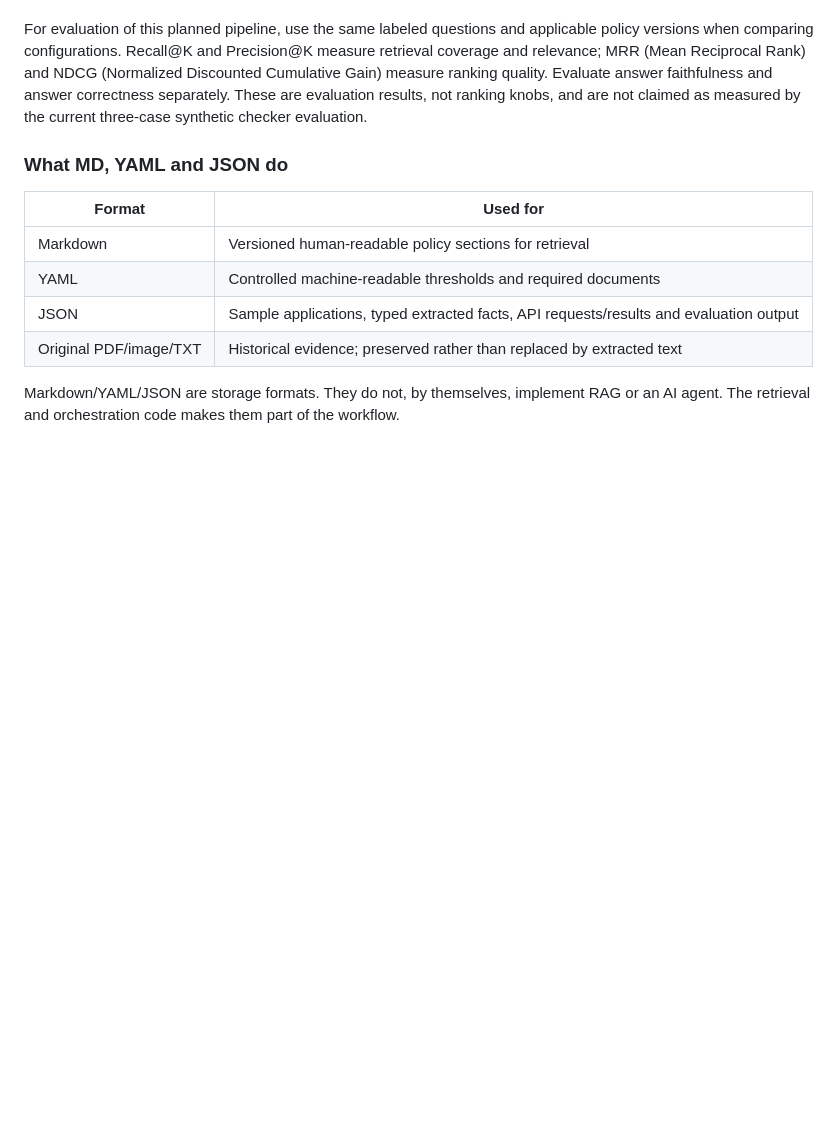
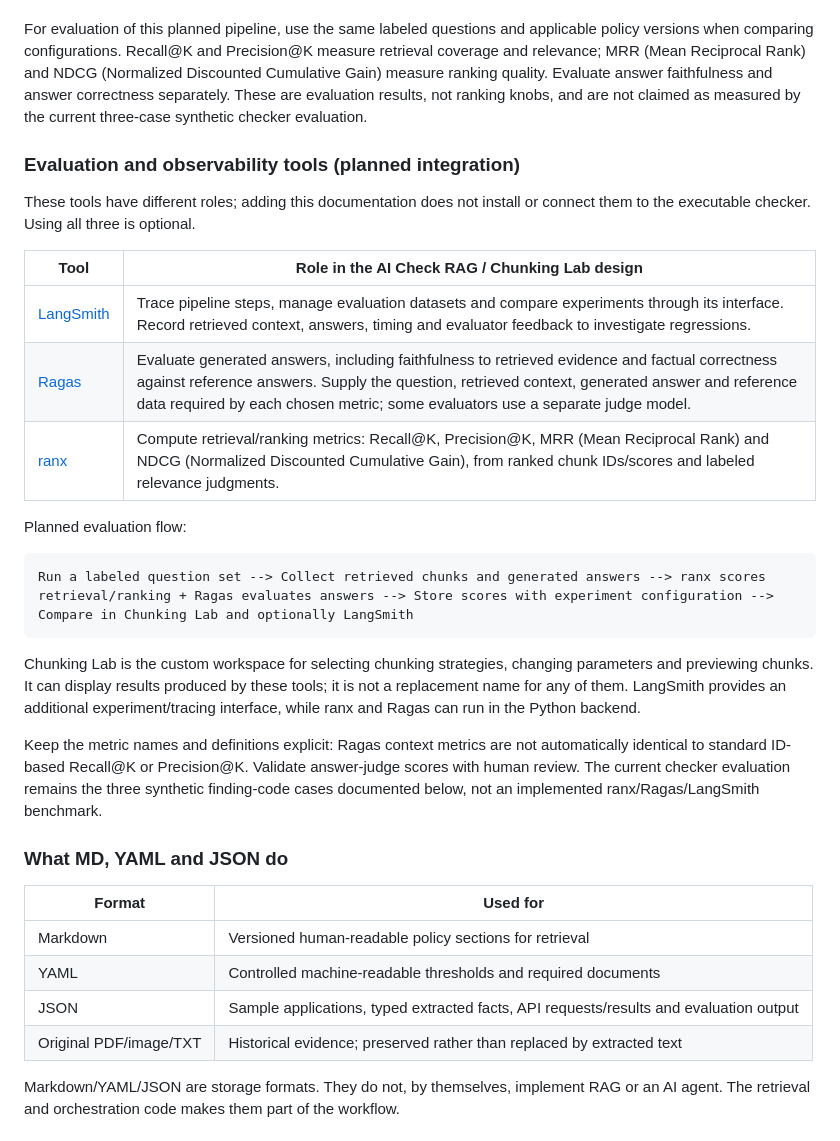
Before and after one commit to ydangishere/dev-projects, a Markdown page: mms-ai-checker/README.md, the part around the change. Rendered like a GitHub page; blank space fills up the shorter version.

Commit message:
docs(mms-ai-checker): explain planned LangSmith Ragas and ranx evaluation roles

````diff
--- a/mms-ai-checker/README.md
+++ b/mms-ai-checker/README.md
@@ -158,6 +158,26 @@ Change one parameter or strategy at a time, rerun the same test questions and co
 
 For evaluation of this planned pipeline, use the same labeled questions and applicable policy versions when comparing configurations. Recall@K and Precision@K measure retrieval coverage and relevance; MRR (Mean Reciprocal Rank) and NDCG (Normalized Discounted Cumulative Gain) measure ranking quality. Evaluate answer faithfulness and answer correctness separately. These are evaluation results, not ranking knobs, and are not claimed as measured by the current three-case synthetic checker evaluation.
 
+### Evaluation and observability tools (planned integration)
+
+These tools have different roles; adding this documentation does not install or connect them to the executable checker. Using all three is optional.
+
+| Tool | Role in the AI Check RAG / Chunking Lab design |
+|---|---|
+| [LangSmith](https://docs.langchain.com/langsmith/evaluation-types) | Trace pipeline steps, manage evaluation datasets and compare experiments through its interface. Record retrieved context, answers, timing and evaluator feedback to investigate regressions. |
+| [Ragas](https://docs.ragas.io/en/latest/concepts/metrics/available_metrics/) | Evaluate generated answers, including faithfulness to retrieved evidence and factual correctness against reference answers. Supply the question, retrieved context, generated answer and reference data required by each chosen metric; some evaluators use a separate judge model. |
+| [ranx](https://amenra.github.io/ranx/metrics/) | Compute retrieval/ranking metrics: Recall@K, Precision@K, MRR (Mean Reciprocal Rank) and NDCG (Normalized Discounted Cumulative Gain), from ranked chunk IDs/scores and labeled relevance judgments. |
+
+Planned evaluation flow:
+
+```text
+Run a labeled question set --> Collect retrieved chunks and generated answers --> ranx scores retrieval/ranking + Ragas evaluates answers --> Store scores with experiment configuration --> Compare in Chunking Lab and optionally LangSmith
+```
+
+Chunking Lab is the custom workspace for selecting chunking strategies, changing parameters and previewing chunks. It can display results produced by these tools; it is not a replacement name for any of them. LangSmith provides an additional experiment/tracing interface, while ranx and Ragas can run in the Python backend.
+
+Keep the metric names and definitions explicit: Ragas context metrics are not automatically identical to standard ID-based Recall@K or Precision@K. Validate answer-judge scores with human review. The current checker evaluation remains the three synthetic finding-code cases documented below, not an implemented ranx/Ragas/LangSmith benchmark.
+
 ### What MD, YAML and JSON do
 
 | Format | Used for |
````
